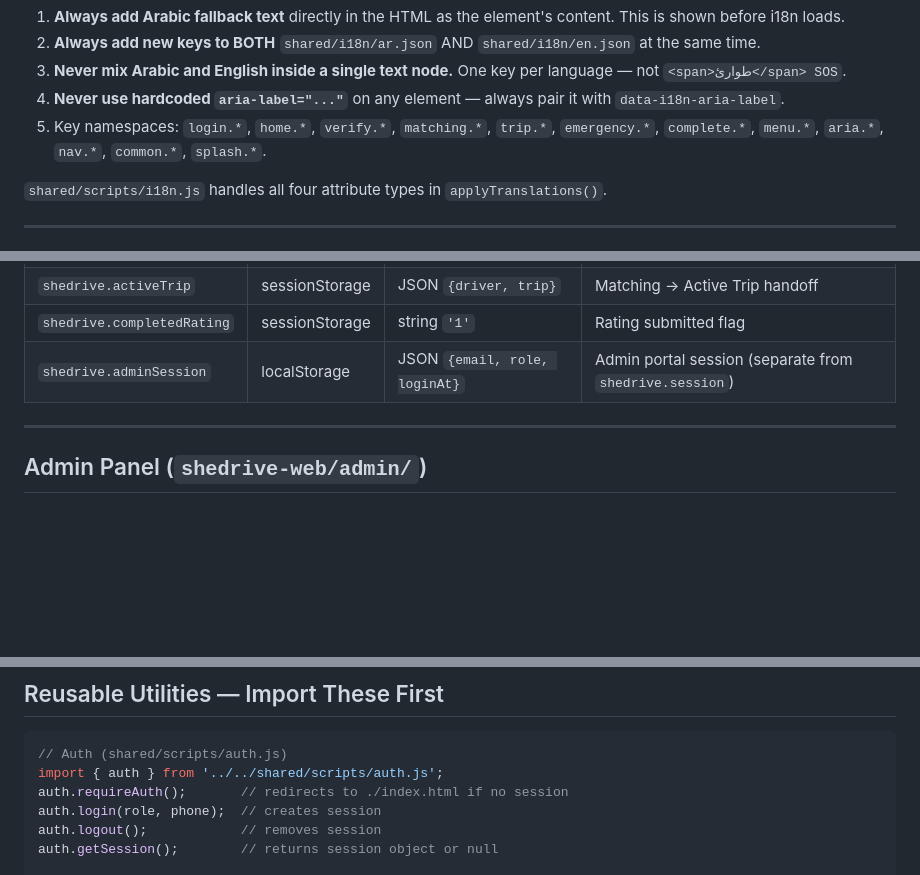
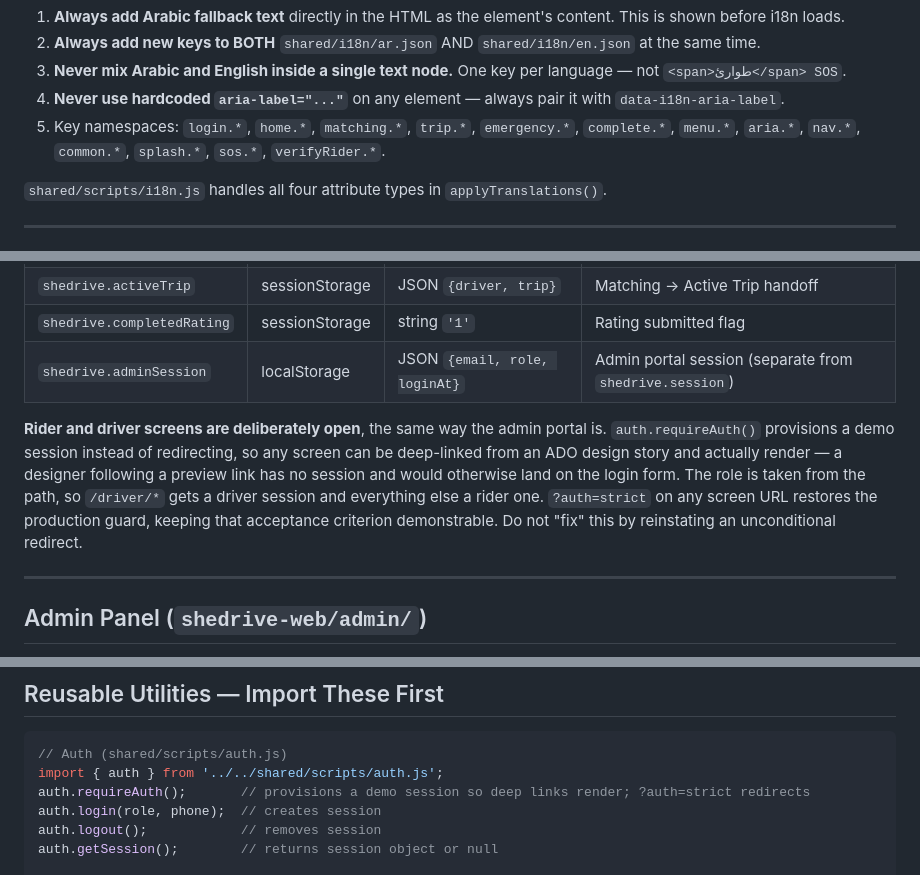
Before and after one commit to poparab/SheDrive, a Markdown page: CLAUDE.md, 3 parts joined by grey strips. Rendered like a GitHub page; blank space fills up the shorter version.

````diff
--- a/CLAUDE.md
+++ b/CLAUDE.md
@@ -85,7 +85,7 @@ Rules:
 2. **Always add new keys to BOTH** `shared/i18n/ar.json` AND `shared/i18n/en.json` at the same time.
 3. **Never mix Arabic and English inside a single text node.** One key per language — not `<span>طوارئ</span> SOS`.
 4. **Never use hardcoded `aria-label="..."`** on any element — always pair it with `data-i18n-aria-label`.
-5. Key namespaces: `login.*`, `home.*`, `verify.*`, `matching.*`, `trip.*`, `emergency.*`, `complete.*`, `menu.*`, `aria.*`, `nav.*`, `common.*`, `splash.*`.
+5. Key namespaces: `login.*`, `home.*`, `matching.*`, `trip.*`, `emergency.*`, `complete.*`, `menu.*`, `aria.*`, `nav.*`, `common.*`, `splash.*`, `sos.*`, `verifyRider.*`.
 
 `shared/scripts/i18n.js` handles all four attribute types in `applyTranslations()`.
 
@@ -101,6 +101,14 @@ Rules:
 | `shedrive.activeTrip` | sessionStorage | JSON `{driver, trip}` | Matching → Active Trip handoff |
 | `shedrive.completedRating` | sessionStorage | string `'1'` | Rating submitted flag |
 | `shedrive.adminSession` | localStorage | JSON `{email, role, loginAt}` | Admin portal session (separate from `shedrive.session`) |
+
+**Rider and driver screens are deliberately open**, the same way the admin portal is.
+`auth.requireAuth()` provisions a demo session instead of redirecting, so any screen can
+be deep-linked from an ADO design story and actually render — a designer following a
+preview link has no session and would otherwise land on the login form. The role is taken
+from the path, so `/driver/*` gets a driver session and everything else a rider one.
+`?auth=strict` on any screen URL restores the production guard, keeping that acceptance
+criterion demonstrable. Do not "fix" this by reinstating an unconditional redirect.
 
 ---
 
@@ -171,7 +179,7 @@ compiled `styles.css`, vendored under `admin-v2/vendor/`). It is a **separate co
 ```js
 // Auth (shared/scripts/auth.js)
 import { auth } from '../../shared/scripts/auth.js';
-auth.requireAuth();       // redirects to ./index.html if no session
+auth.requireAuth();       // provisions a demo session so deep links render; ?auth=strict redirects
 auth.login(role, phone);  // creates session
 auth.logout();            // removes session
 auth.getSession();        // returns session object or null
````
